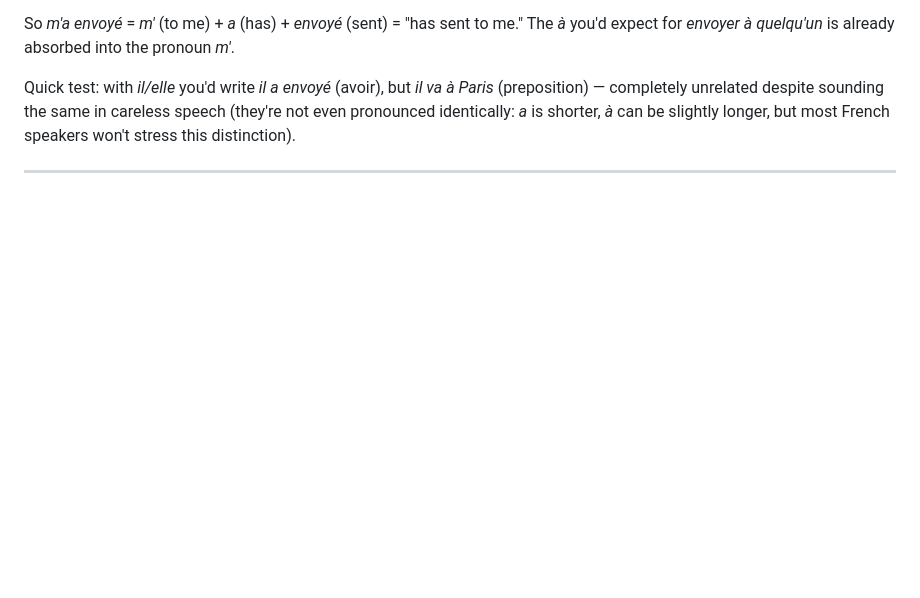
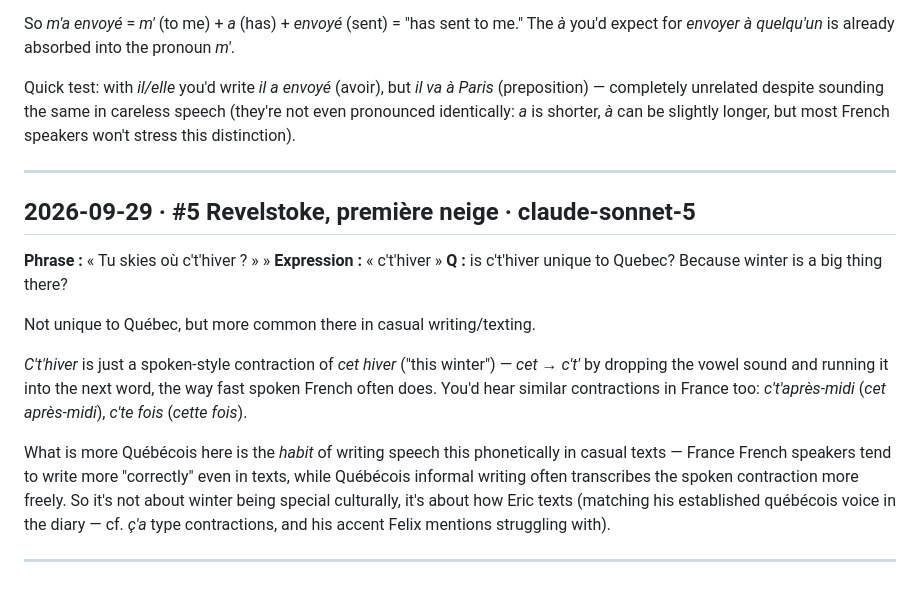
Before and after one commit to arqbca11/felix-field-notes, a Markdown page: questions.md, the part around the change. Drawn GitHub-style; blank space fills up the shorter version.

Commit message:
questions: 1 new

```diff
--- a/questions.md
+++ b/questions.md
@@ -264,3 +264,16 @@ So *m'a envoyé* = *m'* (to me) + *a* (has) + *envoyé* (sent) = "has sent to me
 Quick test: with *il/elle* you'd write *il a envoyé* (avoir), but *il va à Paris* (preposition) — completely unrelated despite sounding the same in careless speech (they're not even pronounced identically: *a* is shorter, *à* can be slightly longer, but most French speakers won't stress this distinction).
 
 ---
+
+## 2026-09-29 · #5 Revelstoke, première neige · claude-sonnet-5
+**Phrase :** « Tu skies où c't'hiver ? » »
+**Expression :** « c't'hiver »
+**Q :** is c't'hiver unique to Quebec? Because winter is a big thing there?
+
+Not unique to Québec, but more common there in casual writing/texting.
+
+*C't'hiver* is just a spoken-style contraction of *cet hiver* ("this winter") — *cet* → *c't'* by dropping the vowel sound and running it into the next word, the way fast spoken French often does. You'd hear similar contractions in France too: *c't'après-midi* (*cet après-midi*), *c'te fois* (*cette fois*).
+
+What is more Québécois here is the *habit* of writing speech this phonetically in casual texts — France French speakers tend to write more "correctly" even in texts, while Québécois informal writing often transcribes the spoken contraction more freely. So it's not about winter being special culturally, it's about how Eric texts (matching his established québécois voice in the diary — cf. *ç'a* type contractions, and his accent Felix mentions struggling with).
+
+---
```
